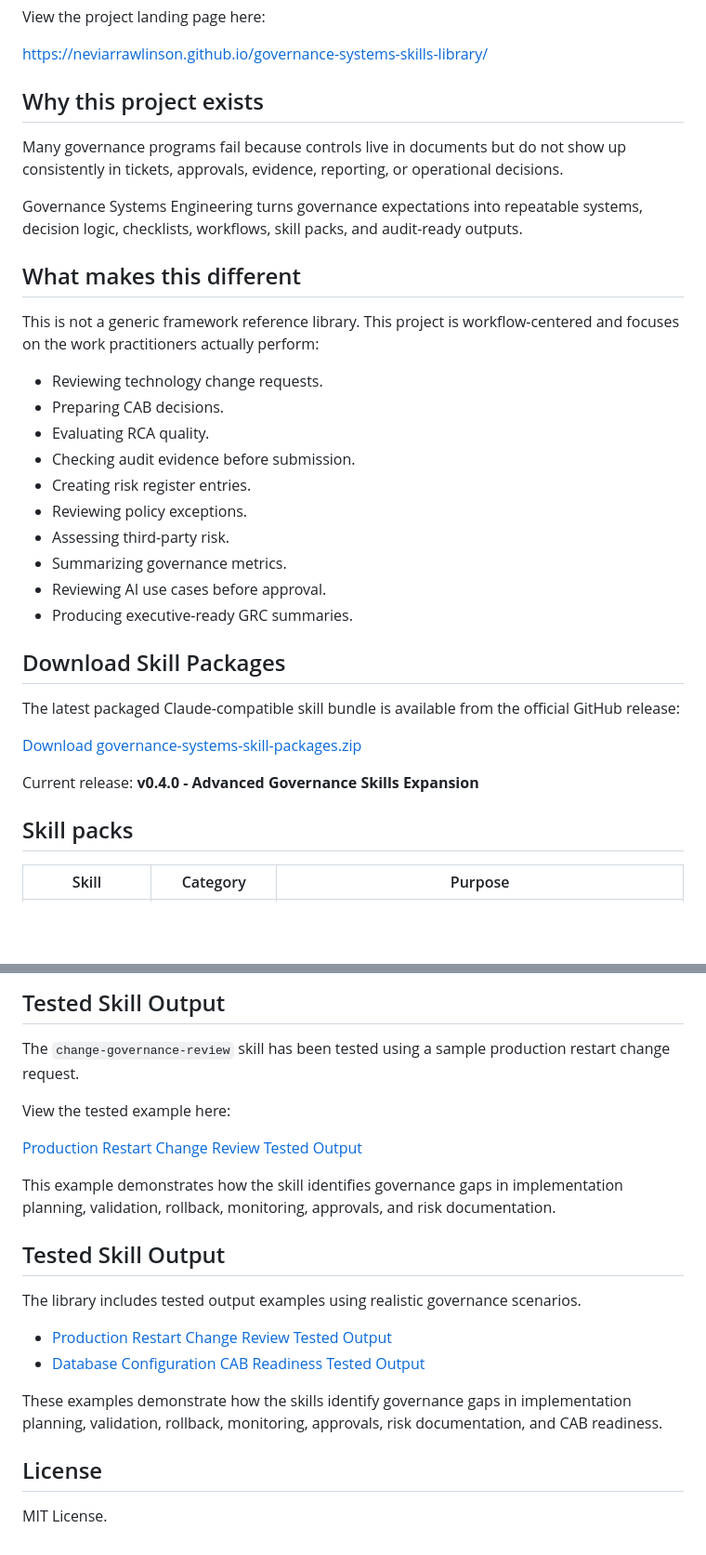
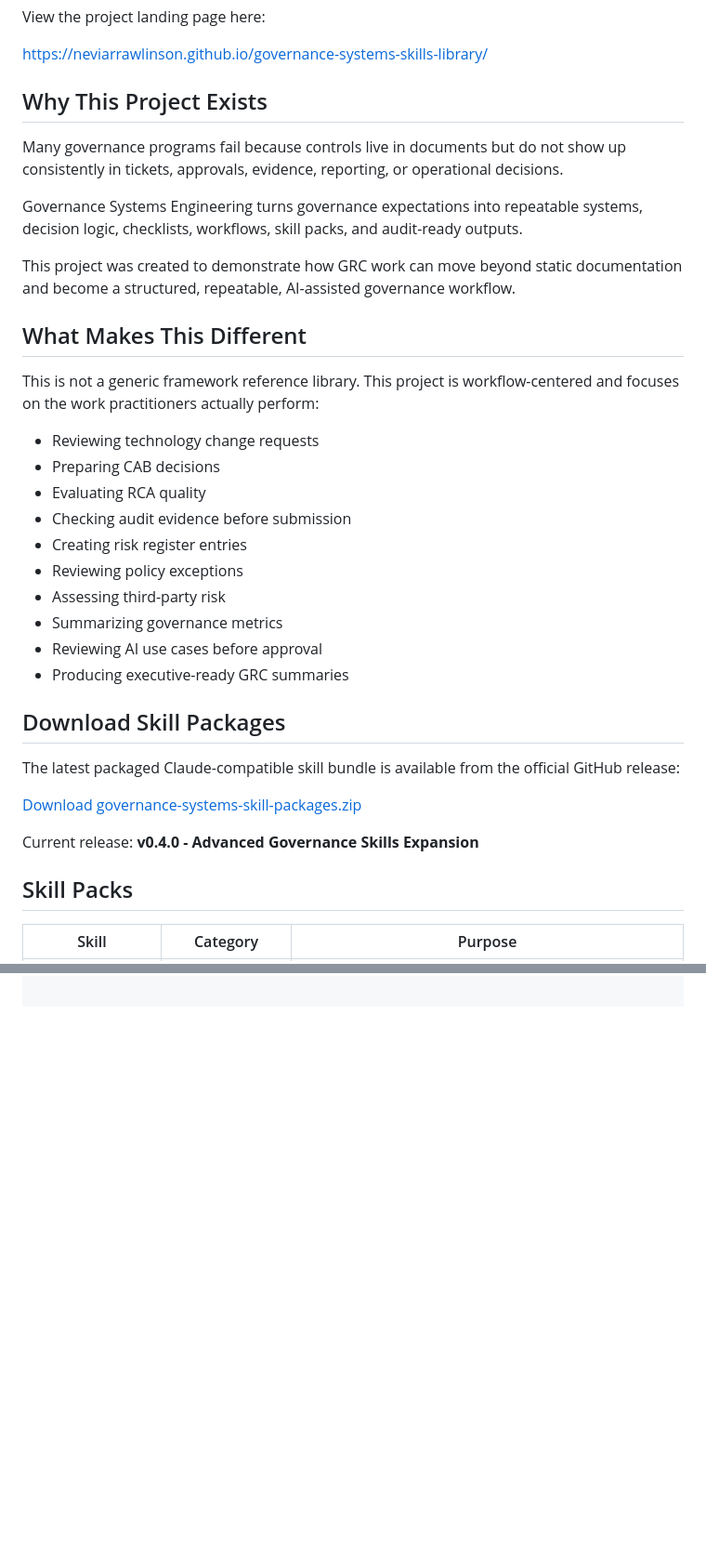
Before and after one commit to neviarrawlinson/governance-systems-skills-library, a Markdown page: README.md, 2 parts joined by grey strips. Shown at 93% size. Rendered like a GitHub page; blank space fills up the shorter version.

```diff
--- a/README.md
+++ b/README.md
@@ -8,26 +8,28 @@ View the project landing page here:
 
 https://neviarrawlinson.github.io/governance-systems-skills-library/
 
-## Why this project exists
+## Why This Project Exists
 
 Many governance programs fail because controls live in documents but do not show up consistently in tickets, approvals, evidence, reporting, or operational decisions.
 
 Governance Systems Engineering turns governance expectations into repeatable systems, decision logic, checklists, workflows, skill packs, and audit-ready outputs.
 
-## What makes this different
+This project was created to demonstrate how GRC work can move beyond static documentation and become a structured, repeatable, AI-assisted governance workflow.
+
+## What Makes This Different
 
 This is not a generic framework reference library. This project is workflow-centered and focuses on the work practitioners actually perform:
 
-- Reviewing technology change requests.
-- Preparing CAB decisions.
-- Evaluating RCA quality.
-- Checking audit evidence before submission.
-- Creating risk register entries.
-- Reviewing policy exceptions.
-- Assessing third-party risk.
-- Summarizing governance metrics.
-- Reviewing AI use cases before approval.
-- Producing executive-ready GRC summaries.
+- Reviewing technology change requests
+- Preparing CAB decisions
+- Evaluating RCA quality
+- Checking audit evidence before submission
+- Creating risk register entries
+- Reviewing policy exceptions
+- Assessing third-party risk
+- Summarizing governance metrics
+- Reviewing AI use cases before approval
+- Producing executive-ready GRC summaries
 
 ## Download Skill Packages
 
@@ -37,7 +39,7 @@ The latest packaged Claude-compatible skill bundle is available from the officia
 
 Current release: **v0.4.0 - Advanced Governance Skills Expansion**
 
-## Skill packs
+## Skill Packs
 
 | Skill | Category | Purpose |
 |---|---|---|
@@ -97,22 +80,0 @@ Current project phase: Advanced skill expansion and quality controls.
-## Tested Skill Output
-
-The `change-governance-review` skill has been tested using a sample production restart change request.
-
-View the tested example here:
-
-[Production Restart Change Review Tested Output](skills/change-governance-review/examples/tested-output.md)
-
-This example demonstrates how the skill identifies governance gaps in implementation planning, validation, rollback, monitoring, approvals, and risk documentation.
-
-## Tested Skill Output
-
-The library includes tested output examples using realistic governance scenarios.
-
-- [Production Restart Change Review Tested Output](skills/change-governance-review/examples/tested-output.md)
-- [Database Configuration CAB Readiness Tested Output](skills/cab-readiness-check/examples/tested-output.md)
-
-These examples demonstrate how the skills identify governance gaps in implementation planning, validation, rollback, monitoring, approvals, risk documentation, and CAB readiness.
-
-## License
-
-MIT License.
```
Also changed, not shown: other parts of README.md (+16 -34 lines).
